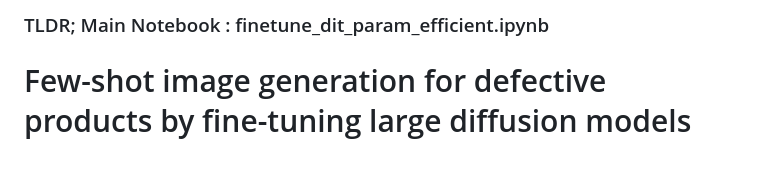
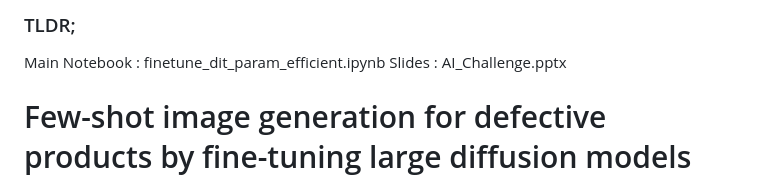
Before and after one commit to avadhutsardeshmukh/dit-finetune, a Markdown page: README.md, the part around the change. GitHub-like rendering.

```diff
--- a/README.md
+++ b/README.md
@@ -1,4 +1,7 @@
-### TLDR; Main Notebook : finetune_dit_param_efficient.ipynb
+### TLDR;
+Main Notebook : finetune_dit_param_efficient.ipynb
+Slides : AI_Challenge.pptx
+
 # Few-shot image generation for defective products by fine-tuning large diffusion models
 **Author:** Avadhut Sardeshmukh
 
```
